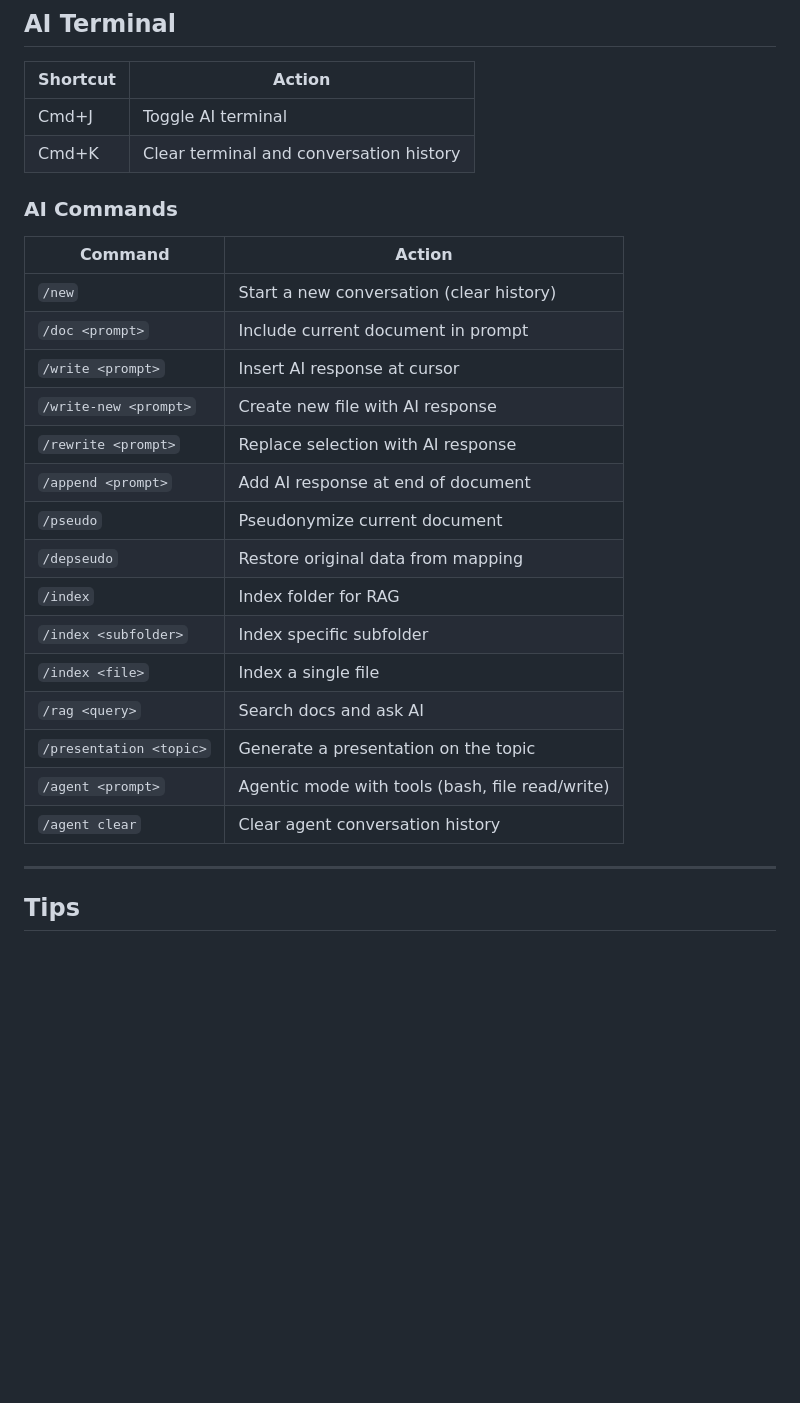
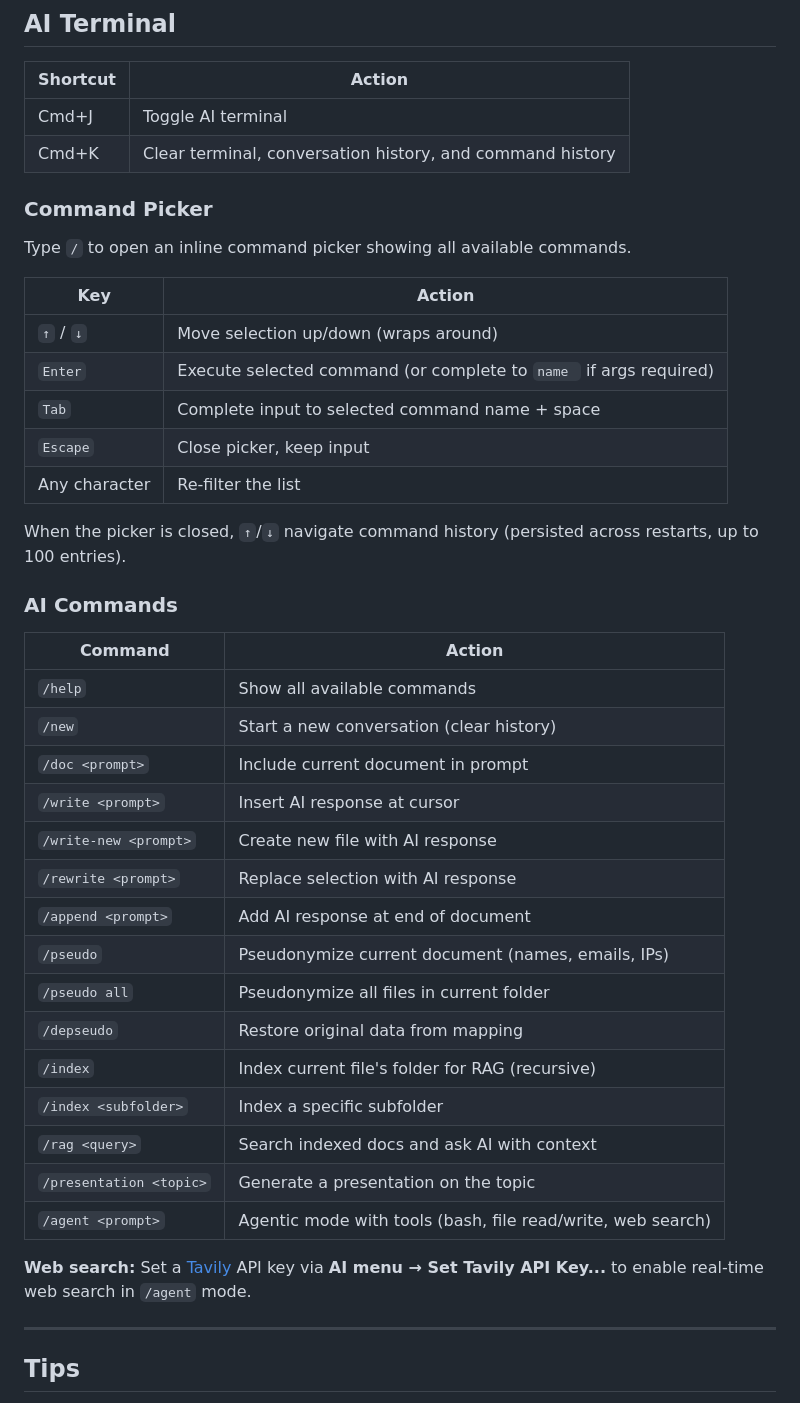
Before and after one commit to jacqinthebox/vomit-vnext, a Markdown page: SHORTCUTS.md, the part around the change. Drawn GitHub-style; blank space fills up the shorter version.

```diff
--- a/SHORTCUTS.md
+++ b/SHORTCUTS.md
@@ -136,27 +136,43 @@ Press **Cmd+/** to open this help at any time.
 | Shortcut | Action |
 |----------|--------|
 | Cmd+J | Toggle AI terminal |
-| Cmd+K | Clear terminal and conversation history |
+| Cmd+K | Clear terminal, conversation history, and command history |
+
+### Command Picker
+
+Type `/` to open an inline command picker showing all available commands.
+
+| Key | Action |
+|-----|--------|
+| `↑` / `↓` | Move selection up/down (wraps around) |
+| `Enter` | Execute selected command (or complete to `name ` if args required) |
+| `Tab` | Complete input to selected command name + space |
+| `Escape` | Close picker, keep input |
+| Any character | Re-filter the list |
+
+When the picker is closed, `↑`/`↓` navigate command history (persisted across restarts, up to 100 entries).
 
 ### AI Commands
 
 | Command | Action |
 |---------|--------|
+| `/help` | Show all available commands |
 | `/new` | Start a new conversation (clear history) |
 | `/doc <prompt>` | Include current document in prompt |
 | `/write <prompt>` | Insert AI response at cursor |
 | `/write-new <prompt>` | Create new file with AI response |
 | `/rewrite <prompt>` | Replace selection with AI response |
 | `/append <prompt>` | Add AI response at end of document |
-| `/pseudo` | Pseudonymize current document |
+| `/pseudo` | Pseudonymize current document (names, emails, IPs) |
+| `/pseudo all` | Pseudonymize all files in current folder |
 | `/depseudo` | Restore original data from mapping |
-| `/index` | Index folder for RAG |
-| `/index <subfolder>` | Index specific subfolder |
-| `/index <file>` | Index a single file |
-| `/rag <query>` | Search docs and ask AI |
+| `/index` | Index current file's folder for RAG (recursive) |
+| `/index <subfolder>` | Index a specific subfolder |
+| `/rag <query>` | Search indexed docs and ask AI with context |
 | `/presentation <topic>` | Generate a presentation on the topic |
-| `/agent <prompt>` | Agentic mode with tools (bash, file read/write) |
-| `/agent clear` | Clear agent conversation history |
+| `/agent <prompt>` | Agentic mode with tools (bash, file read/write, web search) |
+
+**Web search:** Set a [Tavily](https://tavily.com) API key via **AI menu → Set Tavily API Key...** to enable real-time web search in `/agent` mode.
 
 ---
 
```
Also changed, not shown: README.md (+19 -3 lines).
